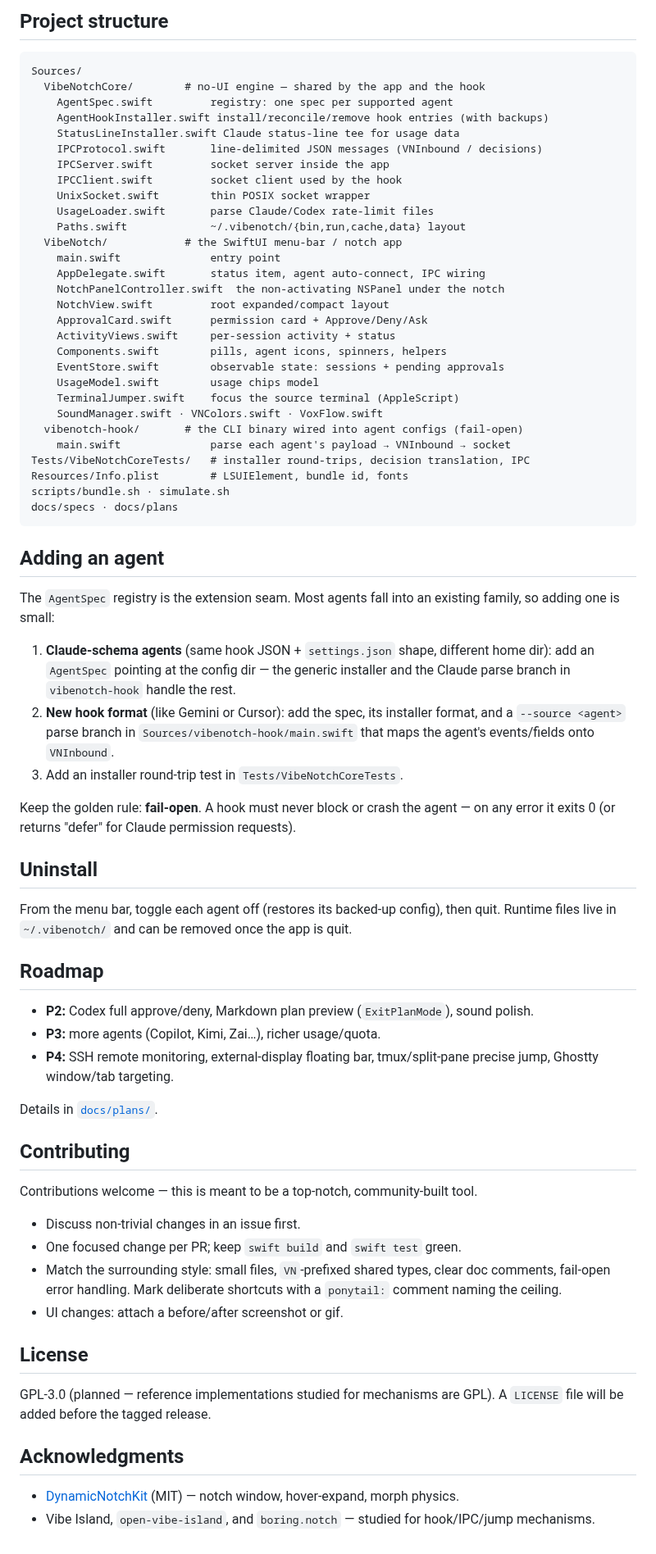
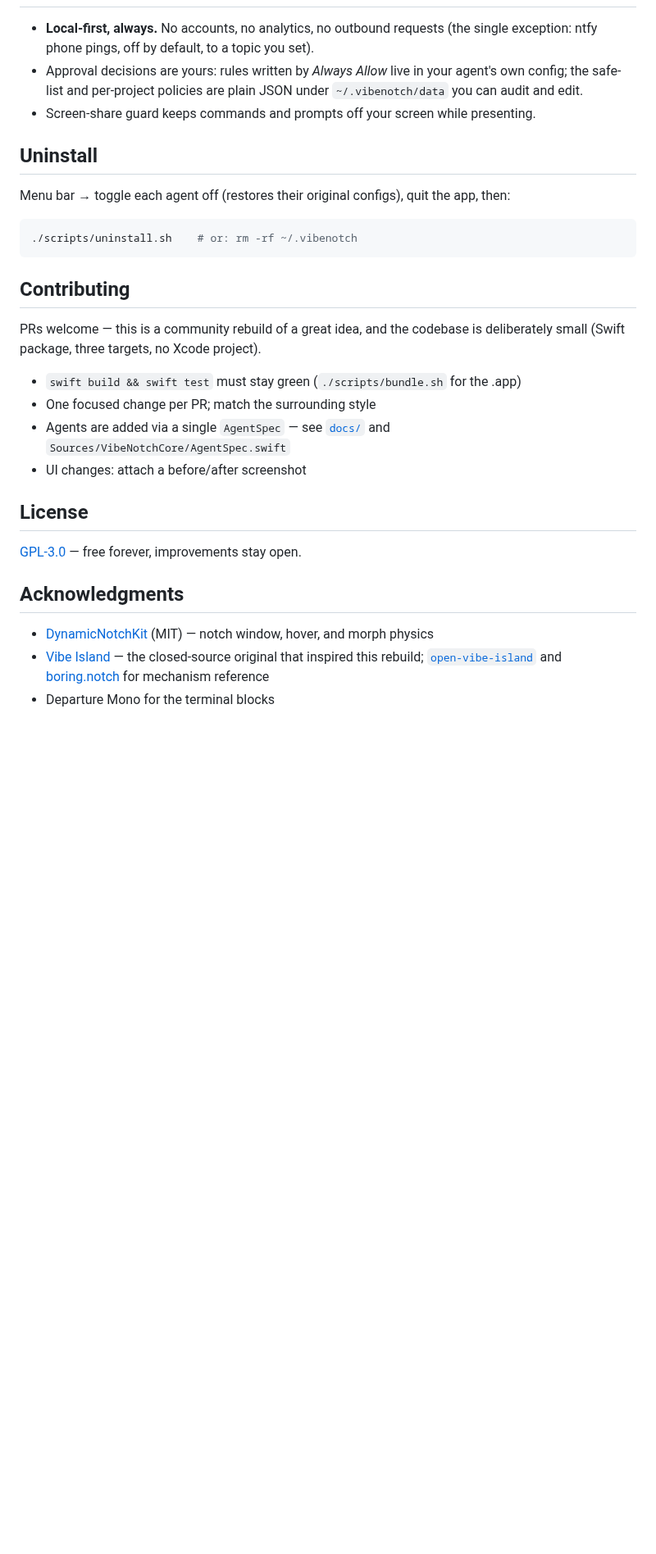
Before and after one commit to kaushal07wick/Vibe-Notch, a Markdown page: README.md, the part around one of its changes. Shown at 82% size. GitHub-like rendering; blank space fills up the shorter version.

Commit message:
README: product-grade — hero icon + screenshot, badges, feature tour, install/CLI/privacy/contributing

````diff
--- a/README.md
+++ b/README.md
@@ -127,85 +150,41 @@ cards and components.
-## Project structure
-
-```
-Sources/
-  VibeNotchCore/        # no-UI engine — shared by the app and the hook
-    AgentSpec.swift         registry: one spec per supported agent
-    AgentHookInstaller.swift install/reconcile/remove hook entries (with backups)
-    StatusLineInstaller.swift Claude status-line tee for usage data
-    IPCProtocol.swift       line-delimited JSON messages (VNInbound / decisions)
-    IPCServer.swift         socket server inside the app
-    IPCClient.swift         socket client used by the hook
-    UnixSocket.swift        thin POSIX socket wrapper
-    UsageLoader.swift       parse Claude/Codex rate-limit files
-    Paths.swift             ~/.vibenotch/{bin,run,cache,data} layout
-  VibeNotch/            # the SwiftUI menu-bar / notch app
-    main.swift              entry point
-    AppDelegate.swift       status item, agent auto-connect, IPC wiring
-    NotchPanelController.swift  the non-activating NSPanel under the notch
-    NotchView.swift         root expanded/compact layout
-    ApprovalCard.swift      permission card + Approve/Deny/Ask
-    ActivityViews.swift     per-session activity + status
-    Components.swift        pills, agent icons, spinners, helpers
-    EventStore.swift        observable state: sessions + pending approvals
-    UsageModel.swift        usage chips model
-    TerminalJumper.swift    focus the source terminal (AppleScript)
-    SoundManager.swift · VNColors.swift · VoxFlow.swift
-  vibenotch-hook/       # the CLI binary wired into agent configs (fail-open)
-    main.swift              parse each agent's payload → VNInbound → socket
-Tests/VibeNotchCoreTests/   # installer round-trips, decision translation, IPC
-Resources/Info.plist        # LSUIElement, bundle id, fonts
-scripts/bundle.sh · simulate.sh
-docs/specs · docs/plans
-```
-
-## Adding an agent
-
-The `AgentSpec` registry is the extension seam. Most agents fall into an existing
-family, so adding one is small:
-
-1. **Claude-schema agents** (same hook JSON + `settings.json` shape, different home
-   dir): add an `AgentSpec` pointing at the config dir — the generic installer and
-   the Claude parse branch in `vibenotch-hook` handle the rest.
-2. **New hook format** (like Gemini or Cursor): add the spec, its installer format,
-   and a `--source <agent>` parse branch in `Sources/vibenotch-hook/main.swift` that
-   maps the agent's events/fields onto `VNInbound`.
-3. Add an installer round-trip test in `Tests/VibeNotchCoreTests`.
-
-Keep the golden rule: **fail-open**. A hook must never block or crash the agent — on
-any error it exits 0 (or returns "defer" for Claude permission requests).
+- **Local-first, always.** No accounts, no analytics, no outbound requests
+  (the single exception: ntfy phone pings, off by default, to a topic you set).
+- Approval decisions are yours: rules written by *Always Allow* live in your
+  agent's own config; the safe-list and per-project policies are plain JSON
+  under `~/.vibenotch/data` you can audit and edit.
+- Screen-share guard keeps commands and prompts off your screen while
+  presenting.
 
 ## Uninstall
 
-From the menu bar, toggle each agent off (restores its backed-up config), then quit.
-Runtime files live in `~/.vibenotch/` and can be removed once the app is quit.
+Menu bar → toggle each agent off (restores their original configs), quit the
+app, then:
 
-## Roadmap
-
-- **P2:** Codex full approve/deny, Markdown plan preview (`ExitPlanMode`), sound polish.
-- **P3:** more agents (Copilot, Kimi, Zai…), richer usage/quota.
-- **P4:** SSH remote monitoring, external-display floating bar, tmux/split-pane precise jump, Ghostty window/tab targeting.
-
-Details in [`docs/plans/`](docs/plans/).
+```bash
+./scripts/uninstall.sh    # or: rm -rf ~/.vibenotch
+```
 
 ## Contributing
 
-Contributions welcome — this is meant to be a top-notch, community-built tool.
+PRs welcome — this is a community rebuild of a great idea, and the codebase is
+deliberately small (Swift package, three targets, no Xcode project).
 
-- Discuss non-trivial changes in an issue first.
-- One focused change per PR; keep `swift build` and `swift test` green.
-- Match the surrounding style: small files, `VN`-prefixed shared types, clear doc
-  comments, fail-open error handling. Mark deliberate shortcuts with a `ponytail:`
-  comment naming the ceiling.
-- UI changes: attach a before/after screenshot or gif.
-
-<!-- TODO: add CONTRIBUTING.md, LICENSE (GPL-3.0), and .swiftformat -->
+- `swift build && swift test` must stay green (`./scripts/bundle.sh` for the .app)
+- One focused change per PR; match the surrounding style
+- Agents are added via a single `AgentSpec` — see [`docs/`](docs/) and
+  `Sources/VibeNotchCore/AgentSpec.swift`
+- UI changes: attach a before/after screenshot
 
 ## License
 
-GPL-3.0 (planned — reference implementations studied for mechanisms are GPL).
-A `LICENSE` file will be added before the tagged release.
+[GPL-3.0](LICENSE) — free forever, improvements stay open.
 
 ## Acknowledgments
 
-- [DynamicNotchKit](https://github.com/MrKai77/DynamicNotchKit) (MIT) — notch window, hover-expand, morph physics.
-- Vibe Island, `open-vibe-island`, and `boring.notch` — studied for hook/IPC/jump mechanisms.
+- [DynamicNotchKit](https://github.com/MrKai77/DynamicNotchKit) (MIT) — notch
+  window, hover, and morph physics
+- [Vibe Island](https://vibeisland.app) — the closed-source original that
+  inspired this rebuild; [`open-vibe-island`](https://github.com/search?q=open-vibe-island)
+  and [boring.notch](https://github.com/TheBoredTeam/boring.notch) for
+  mechanism reference
+- Departure Mono for the terminal blocks
````
Also changed, not shown: other parts of README.md (+116 -93 lines), docs/assets/icon.png (added), docs/assets/sessions.png (added), 1 other file.
